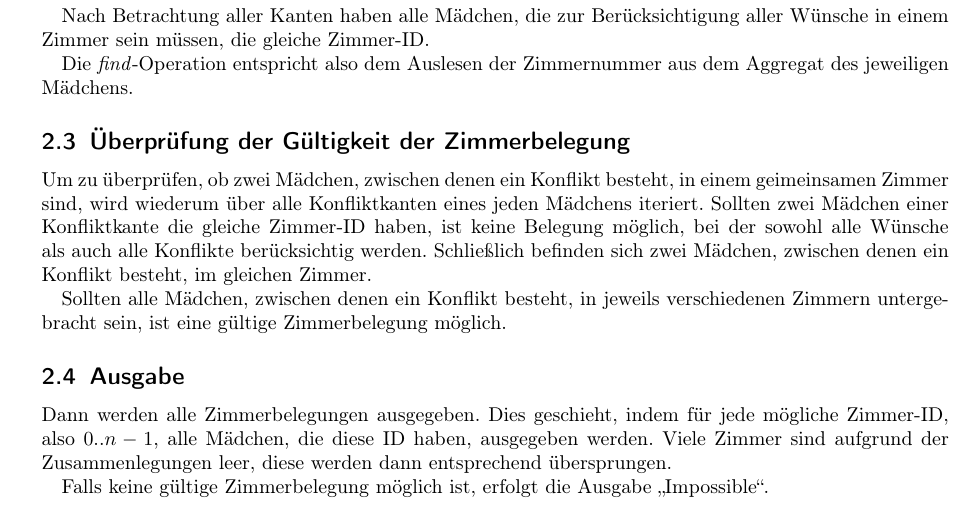
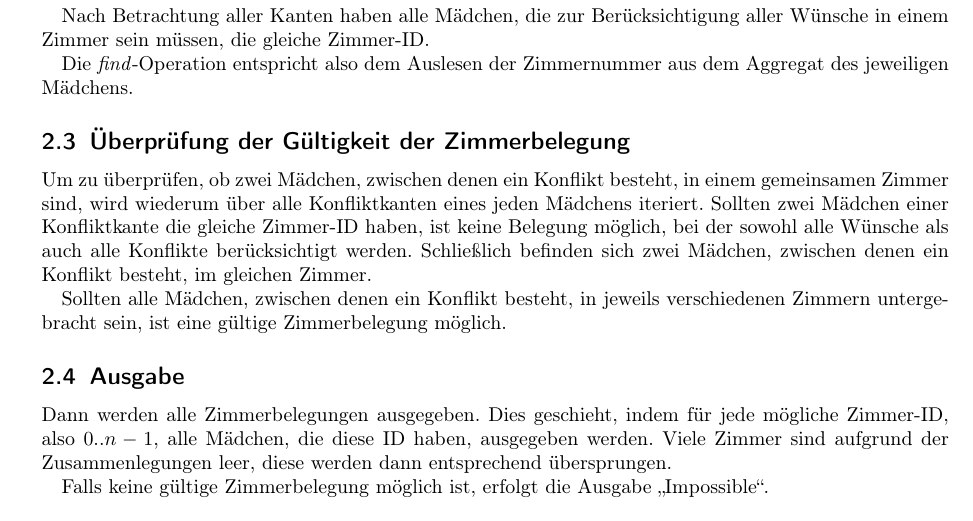
Before and after one commit to laurenzfg/bwinf36-zimmerbelegung, a LaTeX document (Doku/doku.tex, which reads Doku/umsetzung.tex): part of page 3 of 5, cut so that both start at the same text. Compiled offline with pdfLaTeX.

Commit message:
Fix Typo

```diff
--- a/Doku/umsetzung.tex
+++ b/Doku/umsetzung.tex
@@ -67,9 +67,10 @@ Die \textit{find}-Operation entspricht also dem Auslesen der Zimmernummer aus de
 
 \subsection{Überprüfung der Gültigkeit der Zimmerbelegung}
 Um zu überprüfen, ob zwei Mädchen, zwischen denen ein Konflikt besteht,
-in einem geimeinsamen Zimmer sind,
+in einem gemeinsamen Zimmer sind,
 wird wiederum über alle Konfliktkanten eines jeden Mädchens iteriert.
-Sollten zwei Mädchen einer Konfliktkante die gleiche Zimmer-ID haben, ist keine Belegung möglich, bei der sowohl alle Wünsche als auch alle Konflikte berücksichtig werden.
+Sollten zwei Mädchen einer Konfliktkante die gleiche Zimmer-ID haben, ist keine Belegung möglich,
+bei der sowohl alle Wünsche als auch alle Konflikte berücksichtigt werden.
 Schließlich befinden sich zwei Mädchen, zwischen denen ein Konflikt besteht, im gleichen
 Zimmer.
 
```
